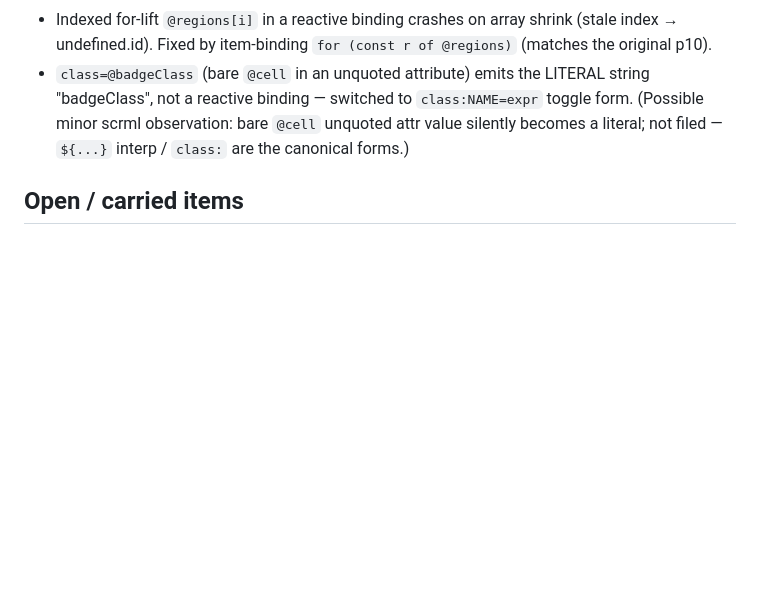
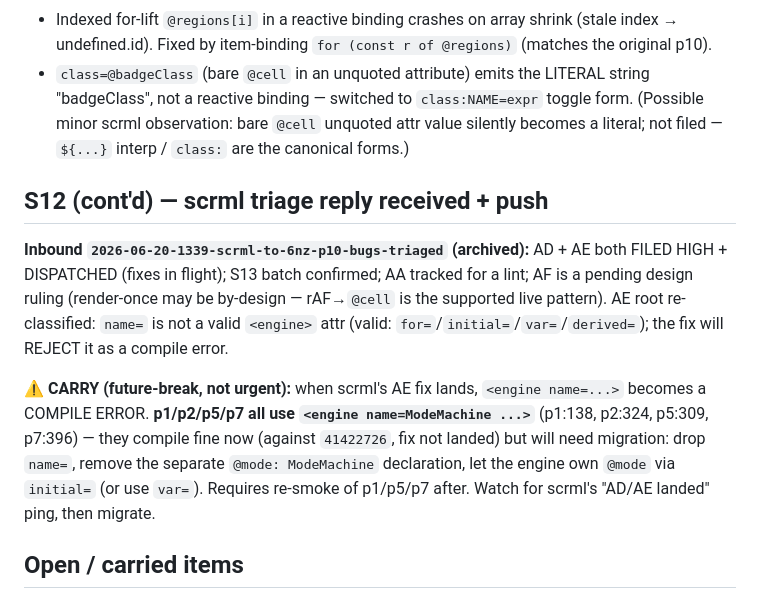
Before and after one commit to bryanmaclee/6NZ, a Markdown page: hand-off.md, the part around the change. GitHub-like rendering; blank space fills up the shorter version.

```diff
--- a/hand-off.md
+++ b/hand-off.md
@@ -83,6 +83,12 @@ Relevance-region navigator: for-lift region list (`class:focused`/`style:opacity
 - Indexed for-lift `@regions[i]` in a reactive binding crashes on array shrink (stale index → undefined.id). Fixed by item-binding `for (const r of @regions)` (matches the original p10).
 - `class=@badgeClass` (bare `@cell` in an unquoted attribute) emits the LITERAL string "badgeClass", not a reactive binding — switched to `class:NAME=expr` toggle form. (Possible minor scrml observation: bare `@cell` unquoted attr value silently becomes a literal; not filed — `${...}` interp / `class:` are the canonical forms.)
 
+## S12 (cont'd) — scrml triage reply received + push
+
+**Inbound `2026-06-20-1339-scrml-to-6nz-p10-bugs-triaged` (archived):** AD + AE both FILED HIGH + DISPATCHED (fixes in flight); S13 batch confirmed; AA tracked for a lint; AF is a pending design ruling (render-once may be by-design — rAF→`@cell` is the supported live pattern). AE root re-classified: `name=` is not a valid `<engine>` attr (valid: `for=`/`initial=`/`var=`/`derived=`); the fix will REJECT it as a compile error.
+
+⚠️ **CARRY (future-break, not urgent):** when scrml's AE fix lands, `<engine name=...>` becomes a COMPILE ERROR. **p1/p2/p5/p7 all use `<engine name=ModeMachine ...>`** (p1:138, p2:324, p5:309, p7:396) — they compile fine now (against `41422726`, fix not landed) but will need migration: drop `name=`, remove the separate `@mode: ModeMachine` declaration, let the engine own `@mode` via `initial=` (or use `var=`). Requires re-smoke of p1/p5/p7 after. Watch for scrml's "AD/AE landed" ping, then migrate.
+
 ## Open / carried items
 - **p9 Bug-V workaround still in place** — p9 renders the tree as one `${treeText()}` string with a textual "> " cursor marker (Bug V workaround). Bug V is fixed (S139) so this CAN be reverted to per-line `class:cursor=` binding. NOT done this session (p9 is green as-is); optional cleanup.
 - **Multi-close editor feature** (`<//>`→`</></>` Emmet expand) — scrml's S54 ask; tracked, v0.next-era, no rush. Belongs in master-list editor backlog (NOT yet added).
```
Also changed, not shown: master-list.md (+3 -1 lines), 1 other file.
